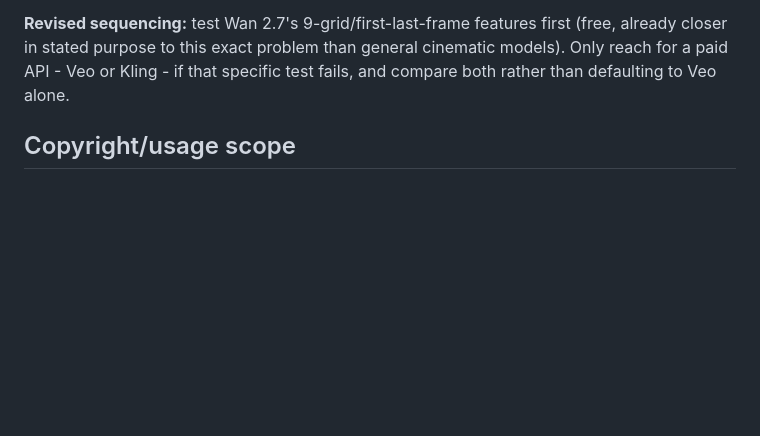
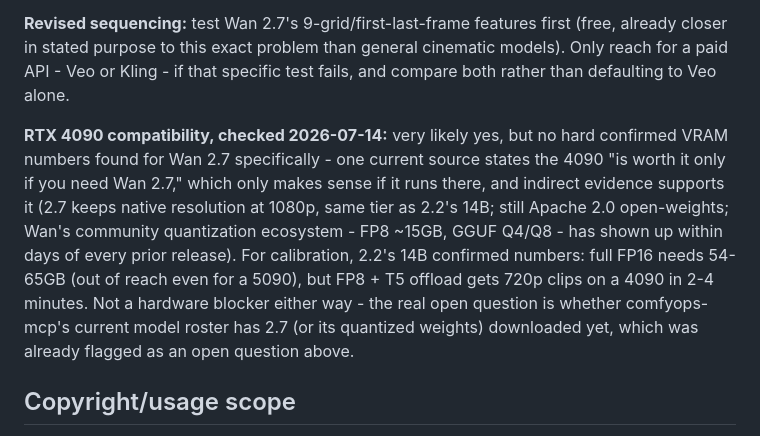
Before and after one commit to sandraschi/splatmaker-mcp, a Markdown page: docs/FROM_PROMPT_DESIGN.md, the part around the change. Rendered like a GitHub page; blank space fills up the shorter version.

Commit message:
Confirm Wan 2.7 on RTX 4090: likely yes, no hard numbers found for 2.7 specifically, indirect evidence and 2.2 calibration numbers documented honestly

```diff
--- a/docs/FROM_PROMPT_DESIGN.md
+++ b/docs/FROM_PROMPT_DESIGN.md
@@ -77,6 +77,8 @@ Worth naming honestly rather than defaulting past it: Google's Veo 3 is a genuin
 
 **Revised sequencing:** test Wan 2.7's 9-grid/first-last-frame features first (free, already closer in stated purpose to this exact problem than general cinematic models). Only reach for a paid API - Veo or Kling - if that specific test fails, and compare both rather than defaulting to Veo alone.
 
+**RTX 4090 compatibility, checked 2026-07-14:** very likely yes, but no hard confirmed VRAM numbers found for Wan 2.7 specifically - one current source states the 4090 "is worth it only if you need Wan 2.7," which only makes sense if it runs there, and indirect evidence supports it (2.7 keeps native resolution at 1080p, same tier as 2.2's 14B; still Apache 2.0 open-weights; Wan's community quantization ecosystem - FP8 ~15GB, GGUF Q4/Q8 - has shown up within days of every prior release). For calibration, 2.2's 14B confirmed numbers: full FP16 needs 54-65GB (out of reach even for a 5090), but FP8 + T5 offload gets 720p clips on a 4090 in 2-4 minutes. Not a hardware blocker either way - the real open question is whether comfyops-mcp's current model roster has 2.7 (or its quantized weights) downloaded yet, which was already flagged as an open question above.
+
 ## Copyright/usage scope
 
 Pulling stills from a copyrighted film (via plex-mcp, from Sandra's own library) as private, local, non-distributed creative/compositional reference is a materially different thing from reproducing or distributing copyrighted material. This design is scoped to **personal, local, non-published use** - generating a splat of your own home inspired by a film you own, kept on your own infrastructure. That scope should stay explicit if this ever gets built, not left implicit.
```
